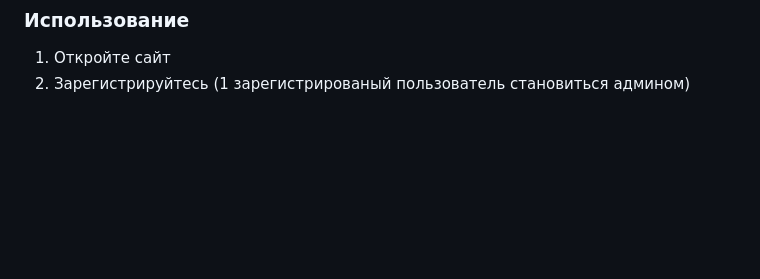
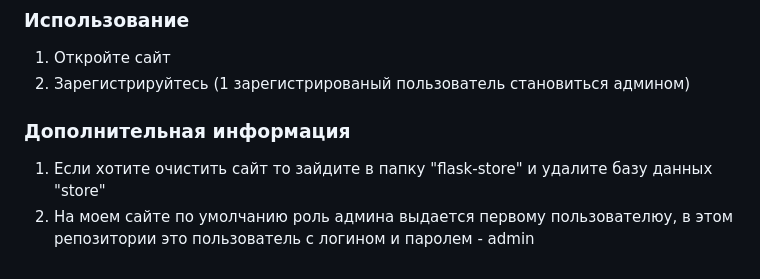
Before and after one commit to Fa1bu/Shop, a Markdown page: README.md, the part around the change. Rendered like a GitHub page; blank space fills up the shorter version.

```diff
--- a/README.md
+++ b/README.md
@@ -32,3 +32,7 @@
 ### Использование
 1. Откройте сайт
 2. Зарегистрируйтесь (1 зарегистрированый пользователь становиться админом)
+
+### Дополнительная информация
+1. Если хотите очистить сайт то зайдите в папку "flask-store" и удалите базу данных "store"
+2. На моем сайте по умолчанию роль админа выдается первому пользователюу, в этом репозитории это пользователь с логином и паролем - admin
```
